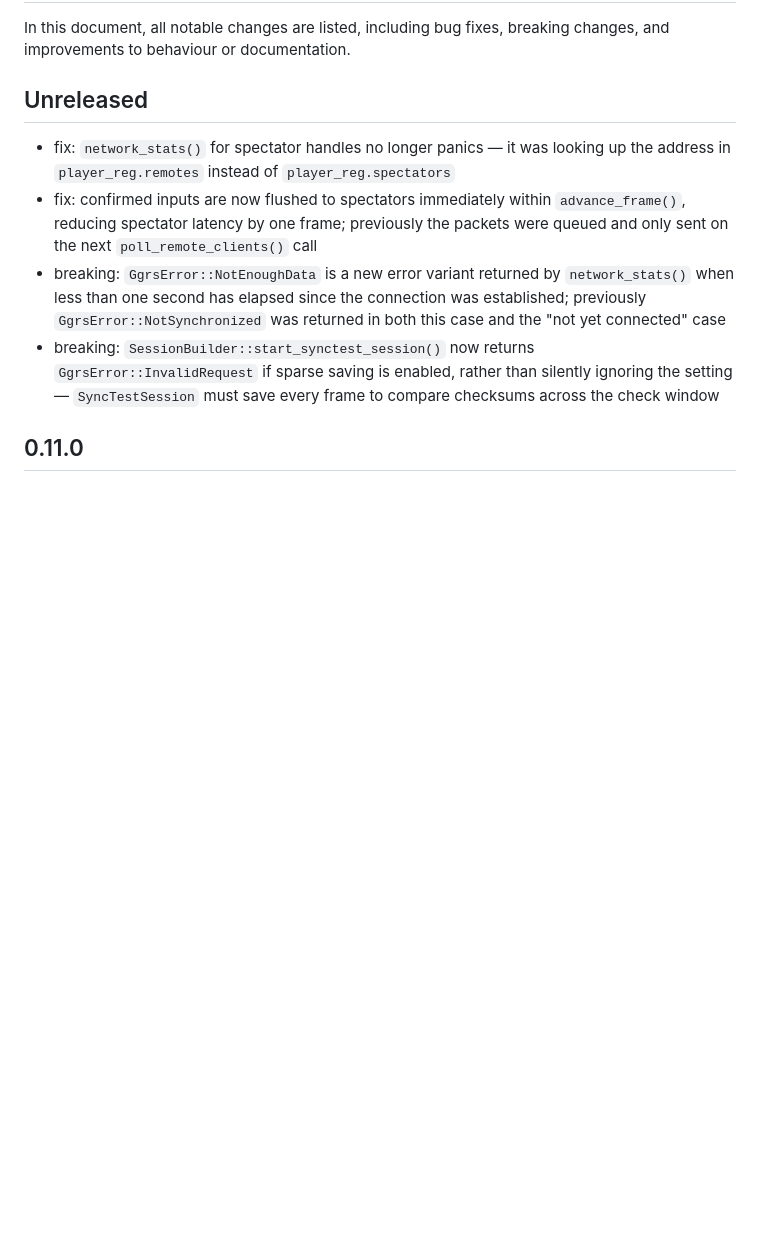
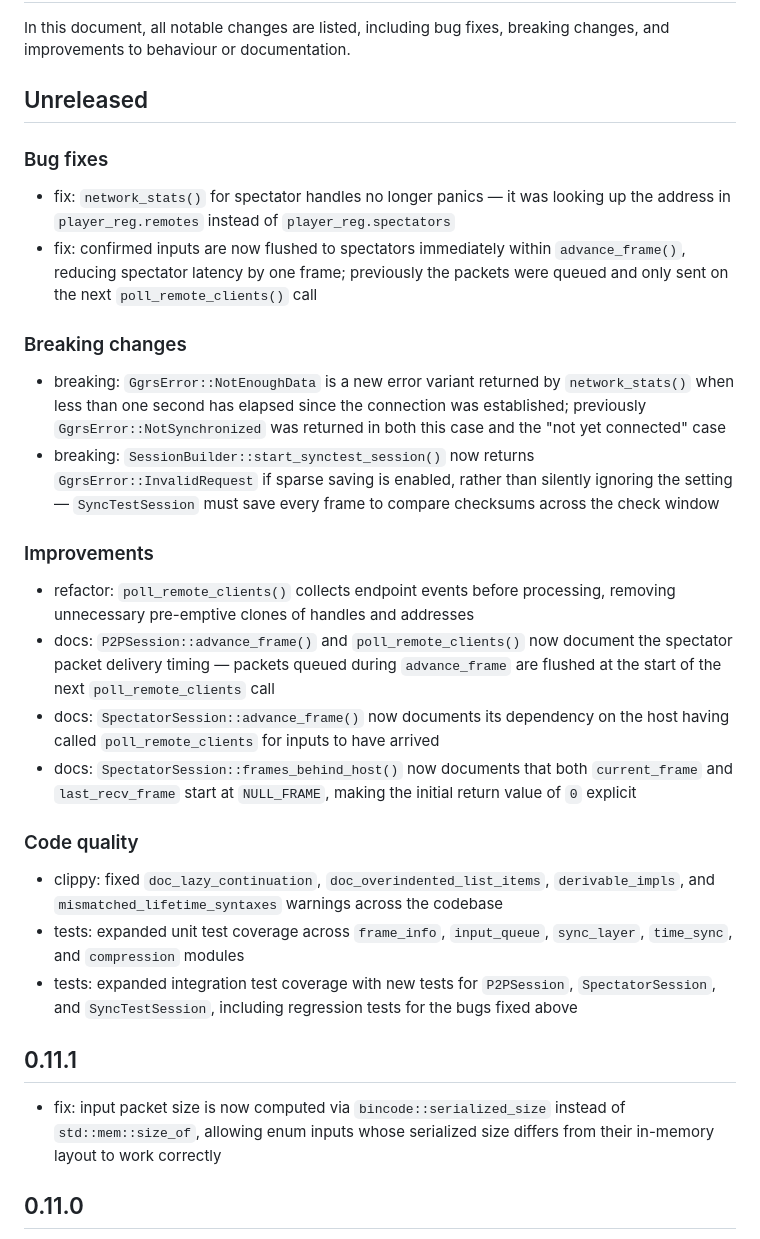
Before and after one commit to gschup/ggrs, a Markdown page: CHANGELOG.md, the part around the change. GitHub-like rendering; blank space fills up the shorter version.

Commit message:
doc: update changelog

```diff
--- a/CHANGELOG.md
+++ b/CHANGELOG.md
@@ -4,10 +4,28 @@ In this document, all notable changes are listed, including bug fixes, breaking
 
 ## Unreleased
 
+### Bug fixes
 - fix: `network_stats()` for spectator handles no longer panics — it was looking up the address in `player_reg.remotes` instead of `player_reg.spectators`
 - fix: confirmed inputs are now flushed to spectators immediately within `advance_frame()`, reducing spectator latency by one frame; previously the packets were queued and only sent on the next `poll_remote_clients()` call
+
+### Breaking changes
 - breaking: `GgrsError::NotEnoughData` is a new error variant returned by `network_stats()` when less than one second has elapsed since the connection was established; previously `GgrsError::NotSynchronized` was returned in both this case and the "not yet connected" case
 - breaking: `SessionBuilder::start_synctest_session()` now returns `GgrsError::InvalidRequest` if sparse saving is enabled, rather than silently ignoring the setting — `SyncTestSession` must save every frame to compare checksums across the check window
+
+### Improvements
+- refactor: `poll_remote_clients()` collects endpoint events before processing, removing unnecessary pre-emptive clones of handles and addresses
+- docs: `P2PSession::advance_frame()` and `poll_remote_clients()` now document the spectator packet delivery timing — packets queued during `advance_frame` are flushed at the start of the next `poll_remote_clients` call
+- docs: `SpectatorSession::advance_frame()` now documents its dependency on the host having called `poll_remote_clients` for inputs to have arrived
+- docs: `SpectatorSession::frames_behind_host()` now documents that both `current_frame` and `last_recv_frame` start at `NULL_FRAME`, making the initial return value of `0` explicit
+
+### Code quality
+- clippy: fixed `doc_lazy_continuation`, `doc_overindented_list_items`, `derivable_impls`, and `mismatched_lifetime_syntaxes` warnings across the codebase
+- tests: expanded unit test coverage across `frame_info`, `input_queue`, `sync_layer`, `time_sync`, and `compression` modules
+- tests: expanded integration test coverage with new tests for `P2PSession`, `SpectatorSession`, and `SyncTestSession`, including regression tests for the bugs fixed above
+
+## 0.11.1
+
+- fix: input packet size is now computed via `bincode::serialized_size` instead of `std::mem::size_of`, allowing enum inputs whose serialized size differs from their in-memory layout to work correctly
 
 ## 0.11.0
 
```
